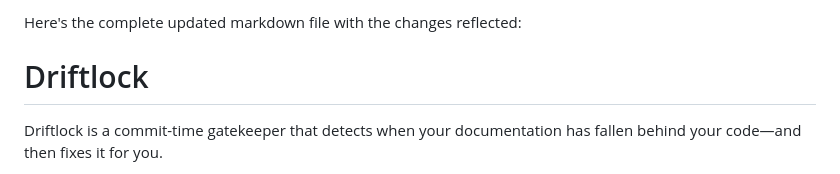
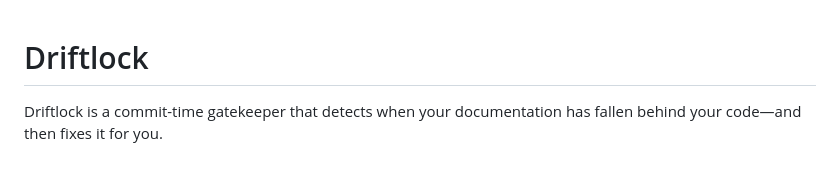
Before and after one commit to Ksschkw/driftlock, a Markdown page: README.md, the part around the change. Rendered like a GitHub page.

Commit message:
I used driftlock in this codebase so it updated the README but left a single line or AI residue so i just edited it out
Removed outdated introductory text from README.
Not really outdated, i used driftlock to check my codebase so it updated the README but left a single line or AI residue so i just edited it out

```diff
--- a/README.md
+++ b/README.md
@@ -1,5 +1,3 @@
-Here's the complete updated markdown file with the changes reflected:
-
 # Driftlock
 
 Driftlock is a commit-time gatekeeper that detects when your documentation has
```
